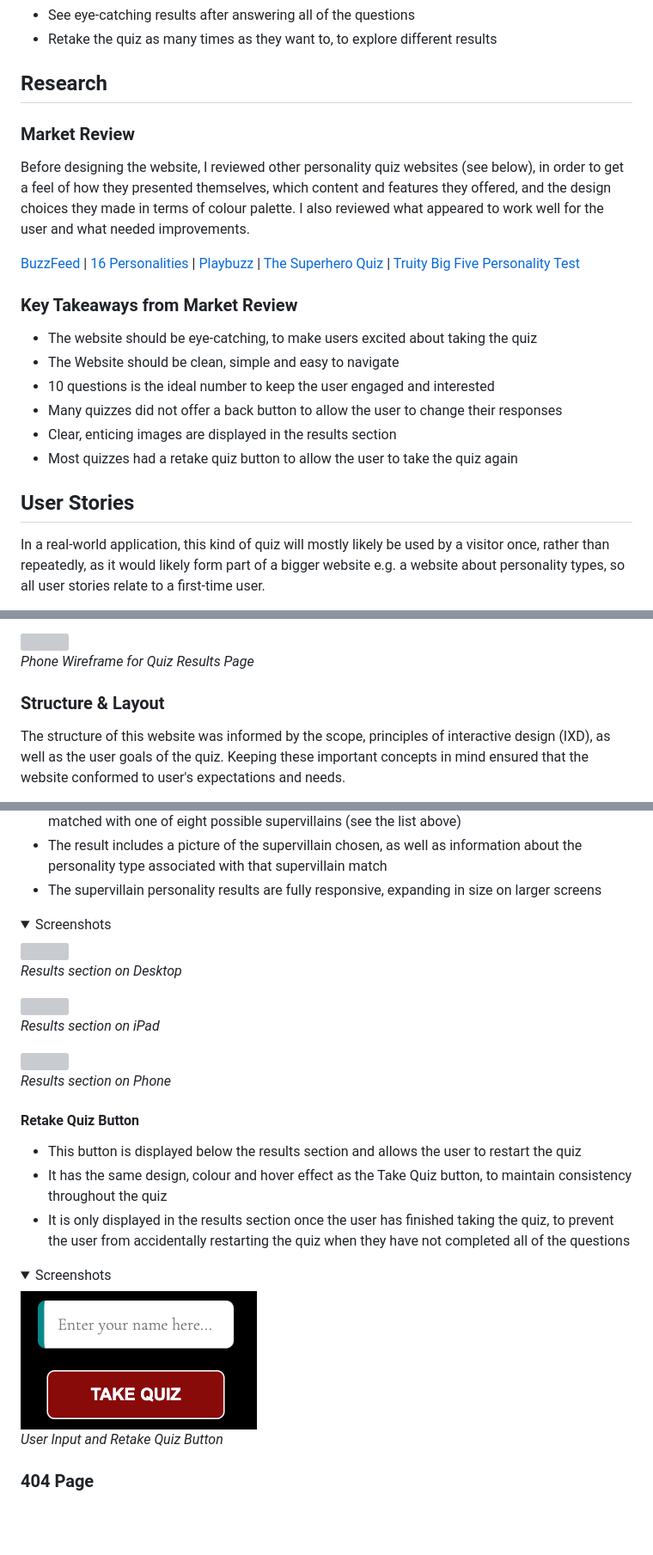
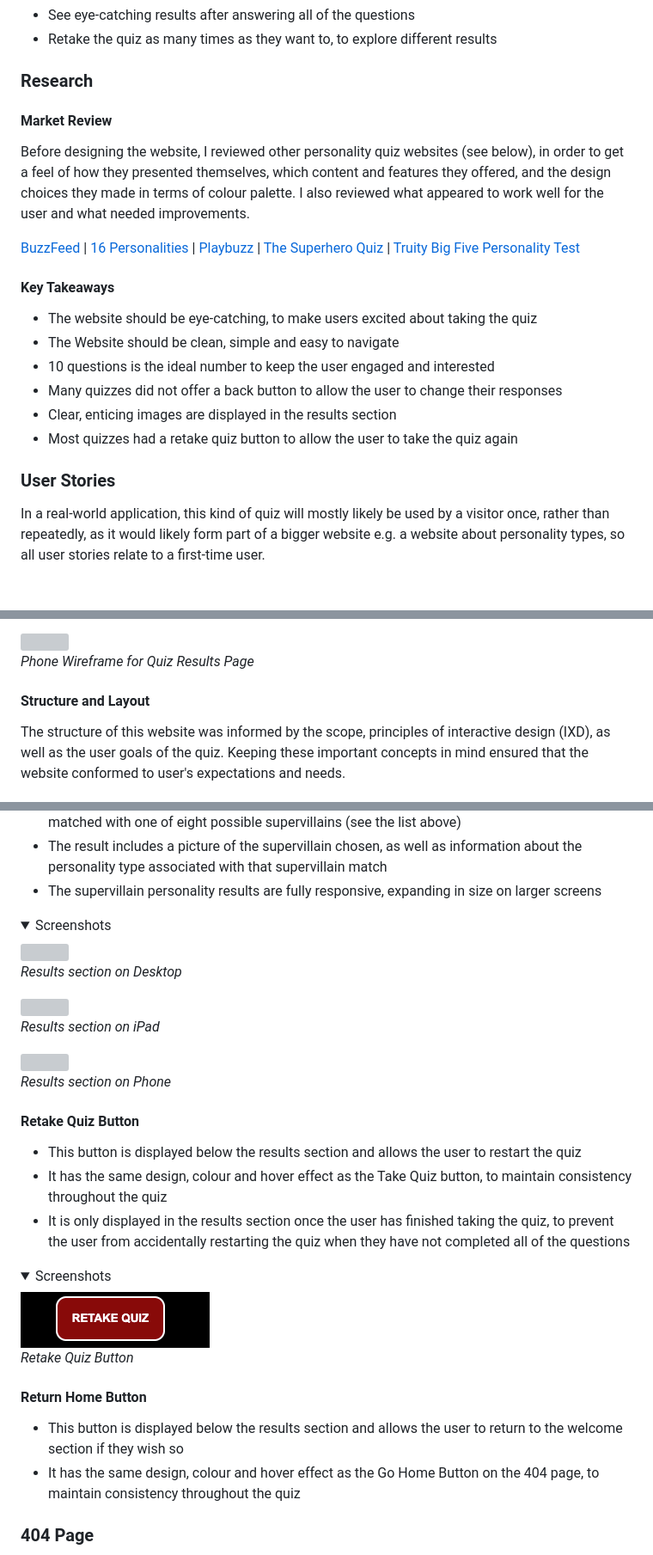
Before and after one commit to pecheylauren02/mp2-supervillain-personality-quiz, a Markdown page: README.md, 3 parts joined by grey strips. Shown: that part at 86% size. GitHub-like rendering; pictures changed too: docs/retake_button.png (added); folded sections open; blank space fills up the shorter version; grey boxes are pictures that could not be loaded.

```diff
--- a/README.md
+++ b/README.md
@@ -101,15 +91,15 @@ The quiz aims to ensure that users can:
 - See eye-catching results after answering all of the questions
 - Retake the quiz as many times as they want to, to explore different results
 
-## Research
+### Research
 
-### Market Review
+#### Market Review
 
 Before designing the website, I reviewed other personality quiz websites (see below), in order to get a feel of how they presented themselves, which content and features they offered, and the design choices they made in terms of colour palette. I also reviewed what appeared to work well for the user and what needed improvements.
 
 [BuzzFeed](https://www.buzzfeed.com/gustorchi/we-can-legit-tell-which-super-villain-you-would-be-9iuf1y91vp) | [16 Personalities](https://www.16personalities.com/) | [Playbuzz](https://www.playbuzz.com/quizzes/personality) | [The Superhero Quiz](https://www.thesuperheroquiz.com/villain/) | [Truity Big Five Personality Test](https://www.truity.com/test/big-five-personality-test)
 
-### Key Takeaways from Market Review
+#### Key Takeaways
 
 - The website should be eye-catching, to make users excited about taking the quiz
 - The Website should be clean, simple and easy to navigate
@@ -118,7 +108,7 @@ Before designing the website, I reviewed other personality quiz websites (see be
 - Clear, enticing images are displayed in the results section
 - Most quizzes had a retake quiz button to allow the user to take the quiz again
 
-## User Stories
+### User Stories
 
 In a real-world application, this kind of quiz will mostly likely be used by a visitor once, rather than repeatedly, as it would likely form part of a bigger website e.g. a website about personality types, so all user stories relate to a first-time user.
 
@@ -206,7 +196,7 @@ _Phone Wireframe for Quiz Results Page_
 
 </details>
 
-### Structure & Layout
+#### Structure and Layout
 
 The structure of this website was informed by the scope, principles of interactive design (IXD), as well as the user goals of the quiz. Keeping these important concepts in mind ensured that the website conformed to user's expectations and needs.
 
@@ -439,10 +429,15 @@ _Results section on Phone_
 
 <details><summary>Screenshots</summary>
 
-<img src="docs/input_take_quiz.png">
+<img src="docs/retake_button.png">
 
-_User Input and Retake Quiz Button_
+_Retake Quiz Button_
 
 </details>
 
+#### Return Home Button
+
+- This button is displayed below the results section and allows the user to return to the welcome section if they wish so
+- It has the same design, colour and hover effect as the Go Home Button on the 404 page, to maintain consistency throughout the quiz
+
 ### 404 Page
```
Also changed, not shown: other parts of README.md (+26 -37 lines).
